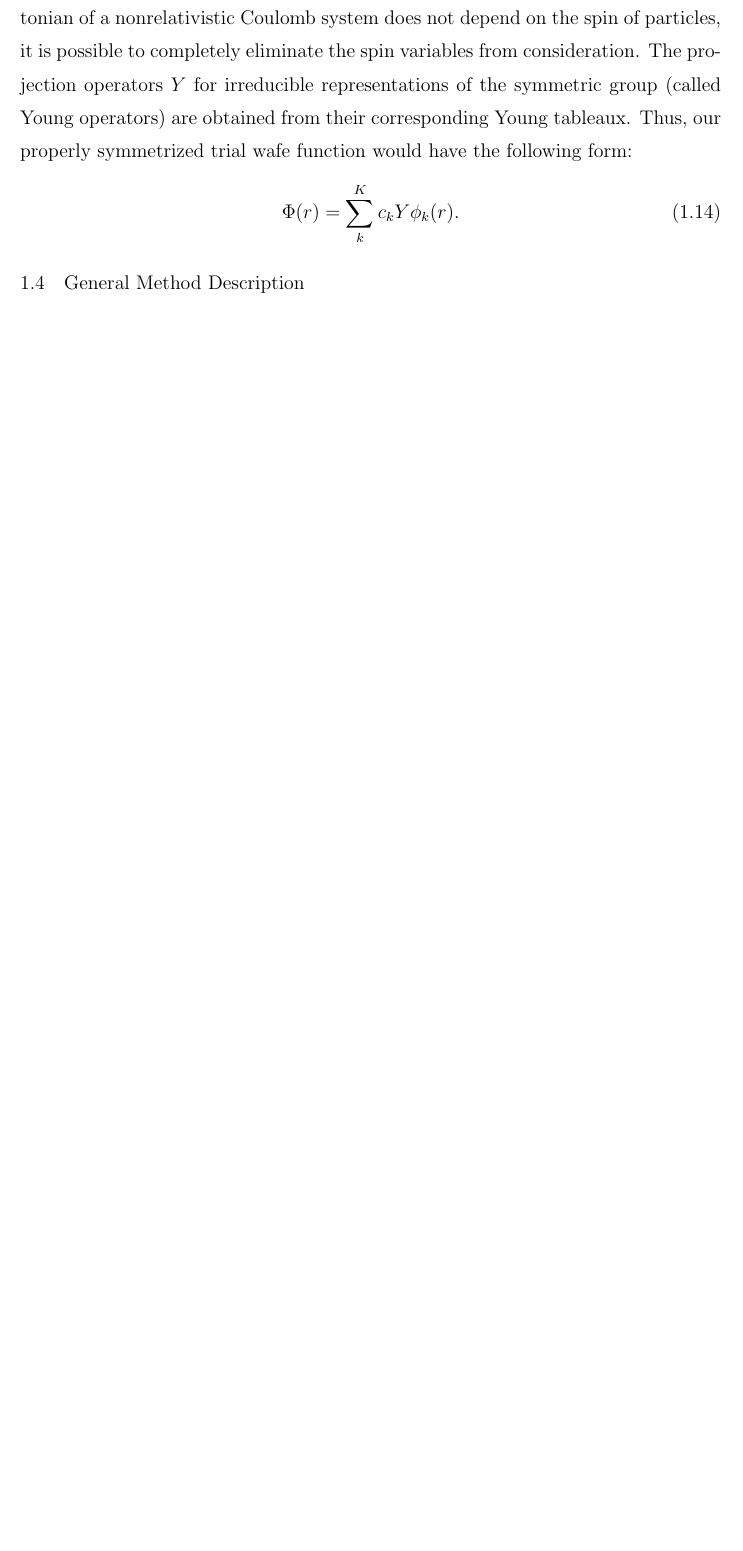
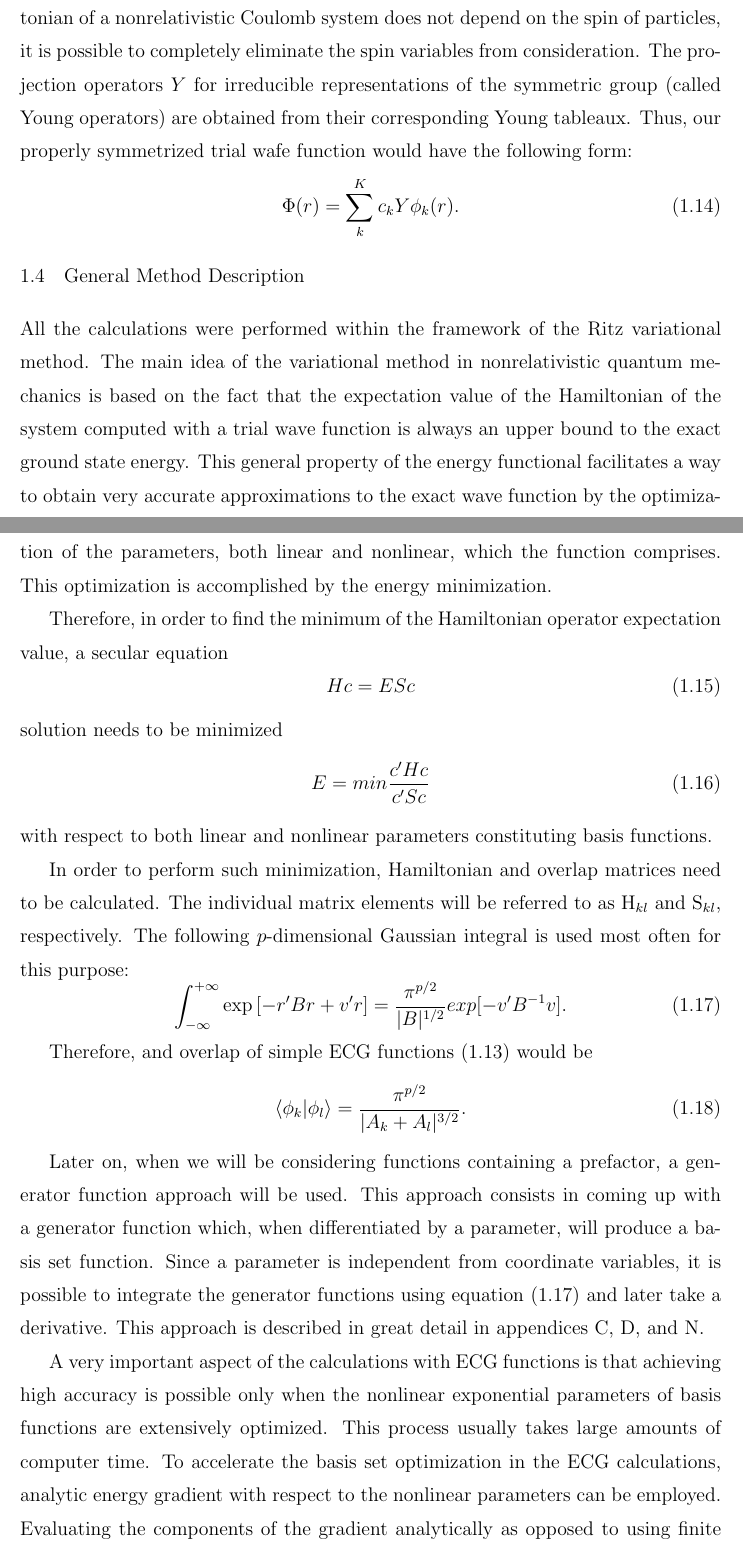
Before and after one commit to kirnosov/dissertation, a LaTeX thesis (dissertation.tex, which reads chapters/Intro.tex): part of page 16 of 35 before the commit and two parts of pages 16 and 17 of 37 after it, the two joined at a grey line, cut so that both start at the same text, the shorter picture padded with empty space. Compiled offline with pdfLaTeX.

Commit message:
general method

```diff
--- a/chapters/Intro.tex
+++ b/chapters/Intro.tex
@@ -214,3 +214,55 @@ trial wafe function would have the following form:
 
 
 \section{General Method Description}
+
+All the calculations were performed within the framework of the Ritz variational method.
+The main idea of the variational method in nonrelativistic quantum mechanics is based on
+the fact that the expectation value of the Hamiltonian of the system computed with a
+trial wave function is always an upper bound to the exact ground state energy.
+This general property of the energy functional facilitates a way to obtain very accurate
+approximations to the exact wave function by the optimization of the parameters,
+both linear and nonlinear, which the function comprises. This optimization is accomplished
+by the energy minimization.
+
+Therefore, in order to find the minimum of the Hamiltonian operator expectation value,
+a secular equation
+\begin{equation}
+Hc = ESc
+\end{equation}
+solution needs to be minimized
+\begin{equation}
+E = min\frac{c'Hc}{c'Sc}
+\end{equation}
+with respect to both linear and nonlinear parameters constituting basis functions.
+
+In order to perform such minimization, Hamiltonian and overlap matrices need
+to be calculated. The individual matrix elements will be referred to as H$_{kl}$
+and S$_{kl}$, respectively. The following $p$-dimensional Gaussian integral is used
+most often for this purpose:
+\begin{equation}
+\int_{-\infty}^{+\infty} \exp \left[ - r'Br + v'r \right] =
+\frac{\pi^{p/2}}{|B|^{1/2}} exp [-v'B^{-1}v].
+\label{integral_general}
+\end{equation}
+
+Therefore, and overlap of simple ECG functions (\ref{simple_gaussian}) would be
+\begin{equation}
+\bra{\phi_k}\ket{\phi_l} =
+\frac{\pi^{p/2}}{|A_{k}+A_{l}|^{3/2}}.
+\end{equation}
+
+Later on, when we will be considering functions containing a prefactor,
+a generator function approach will be used. This approach consists in
+coming up with a generator function which, when differentiated by a
+parameter, will produce a basis set function. Since a parameter is
+independent from coordinate variables, it is possible to integrate
+the generator functions using equation (\ref{integral_general}) and
+later take a derivative. This approach is described in great detail in
+appendices \ref{apndx3}, \ref{apndx4}, and \ref{apndx14}.
+
+A very important aspect of the calculations with ECG functions is that achieving
+high accuracy is possible only when the nonlinear exponential parameters of basis
+functions are extensively optimized. This process usually takes large amounts of
+computer time. To accelerate the basis set optimization in the ECG calculations,
+analytic energy gradient with respect to the nonlinear parameters can be employed.
+Evaluating the components of the gradient analytically as opposed to using finite
```
Also changed, not shown: chapters/Intro.tex (4 more changed lines), 22 other files.
